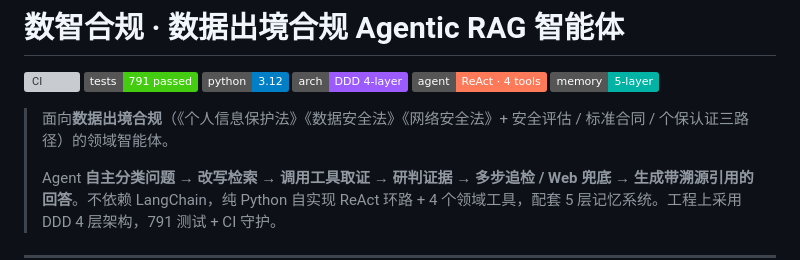
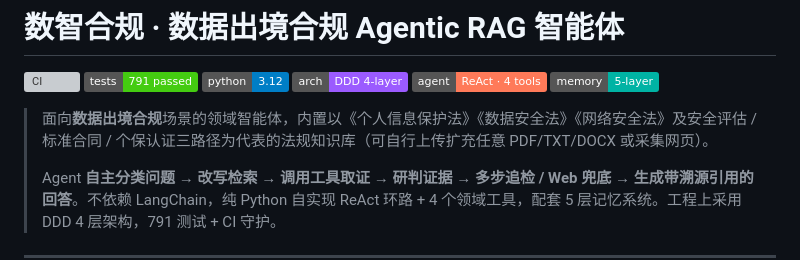
Before and after one commit to Melodymll01/riskpilot-cross-border-data-agent, a Markdown page: README.md, the part around the change. GitHub-like rendering; badges without logos; grey boxes are pictures that could not be loaded.

Commit message:
docs: 澄清知识库可自行上传扩充，避免误解为仅支持三法规

```diff
--- a/README.md
+++ b/README.md
@@ -7,7 +7,7 @@
 [![agent](https://img.shields.io/badge/agent-ReAct%20%C2%B7%204%20tools-ff7a59)](retrieval/agent/agentic_rag.py)
 [![memory](https://img.shields.io/badge/memory-5--layer-00b3a4)](infra/memory/)
 
-> 面向**数据出境合规**（《个人信息保护法》《数据安全法》《网络安全法》+ 安全评估 / 标准合同 / 个保认证三路径）的领域智能体。
+> 面向**数据出境合规**场景的领域智能体，内置以《个人信息保护法》《数据安全法》《网络安全法》及安全评估 / 标准合同 / 个保认证三路径为代表的法规知识库（可自行上传扩充任意 PDF/TXT/DOCX 或采集网页）。
 >
 > Agent **自主分类问题 → 改写检索 → 调用工具取证 → 研判证据 → 多步追检 / Web 兜底 → 生成带溯源引用的回答**。不依赖 LangChain，纯 Python 自实现 ReAct 环路 + 4 个领域工具，配套 5 层记忆系统。工程上采用 DDD 4 层架构，791 测试 + CI 守护。
 
```
